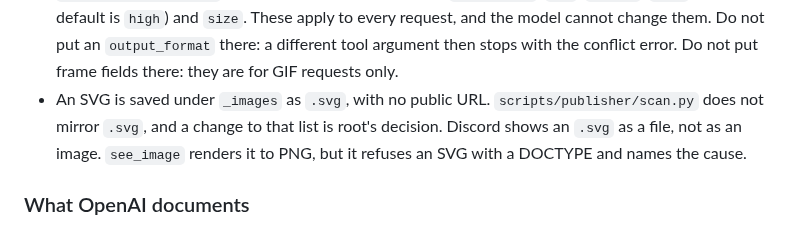
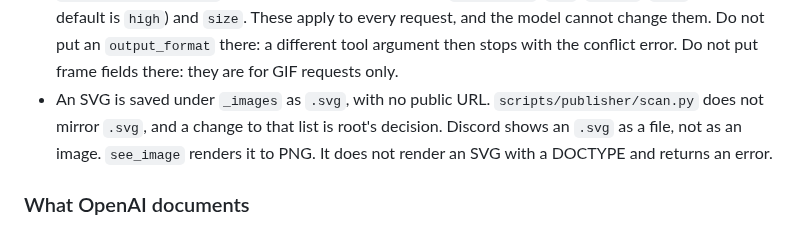
Before and after one commit to donpimponnousacondom-afk/dame-curie, a Markdown page: docs/IMAGE_GENERATION.md, the part around the change. Rendered like a GitHub page.

Commit message:
State the see_image result for an SVG with a DOCTYPE without naming one error text
Co-Authored-By: Claude Opus 5.5 <noreply@anthropic.com>

```diff
--- a/docs/IMAGE_GENERATION.md
+++ b/docs/IMAGE_GENERATION.md
@@ -74,7 +74,7 @@ IMAGE_GEN_FEATURES='{"provider/gpt-image-2.6-sunburst":["gif","svg","markup"]}'
 - The API checks the ranges. The code does not clamp or change a value.
 - When the bytes returned are not the format that was asked for, the tool returns an error with both formats and does not save the result. The request is not retried.
 - `IMAGE_GEN_EXTRA_BODY` stays the operator's channel for `complexity` (`low`, `medium`, `high`; the API default is `high`) and `size`. These apply to every request, and the model cannot change them. Do not put an `output_format` there: a different tool argument then stops with the conflict error. Do not put frame fields there: they are for GIF requests only.
-- An SVG is saved under `_images` as `.svg`, with no public URL. `scripts/publisher/scan.py` does not mirror `.svg`, and a change to that list is root's decision. Discord shows an `.svg` as a file, not as an image. `see_image` renders it to PNG, but it refuses an SVG with a DOCTYPE and names the cause.
+- An SVG is saved under `_images` as `.svg`, with no public URL. `scripts/publisher/scan.py` does not mirror `.svg`, and a change to that list is root's decision. Discord shows an `.svg` as a file, not as an image. `see_image` renders it to PNG. It does not render an SVG with a DOCTYPE and returns an error.
 
 ### What OpenAI documents
 
```
